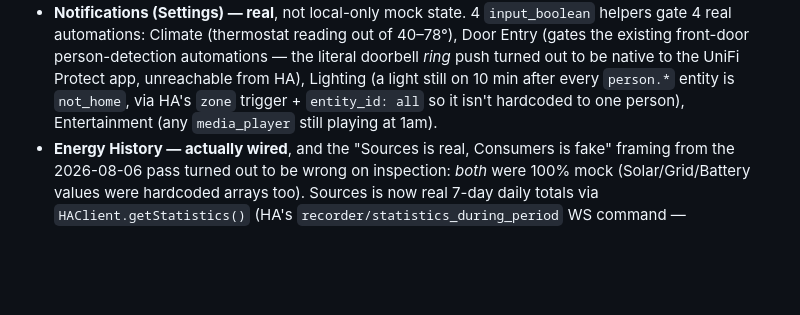
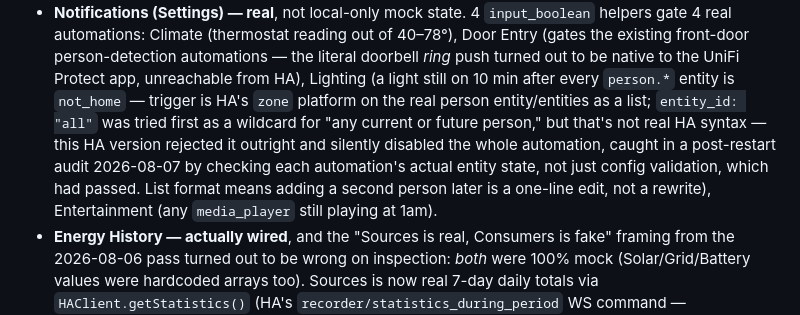
Before and after one commit to MJFlanigan5/ha-wall-kiosk, a Markdown page: pwa-app/README.md, the part around the change. GitHub-like rendering; blank space fills up the shorter version.

Commit message:
Correct README: zone trigger's entity_id: all was never real syntax
Found in a post-restart HA audit: the Lighting notification automation
showed state "unavailable" (not on/off), meaning it silently failed to
load since the moment it was edited. HA's actual error: "Entity all is
neither a valid entity ID nor a valid UUID" -- entity_id: "all" was an
incorrect assumption from earlier research, not something this HA
version's zone trigger actually supports. Fixed on the HA side already
(now a real entity list, confirmed loading as state: on); this just
corrects the README's now-inaccurate description of that fix.

```diff
--- a/pwa-app/README.md
+++ b/pwa-app/README.md
@@ -324,9 +324,15 @@ setup, not just this specific house.
   person-detection automations — the literal doorbell *ring* push turned
   out to be native to the UniFi Protect app, unreachable from HA),
   Lighting (a light still on 10 min after every `person.*` entity is
-  `not_home`, via HA's `zone` trigger + `entity_id: all` so it isn't
-  hardcoded to one person), Entertainment (any `media_player` still
-  playing at 1am).
+  `not_home` — trigger is HA's `zone` platform on the real person
+  entity/entities as a list; `entity_id: "all"` was tried first as a
+  wildcard for "any current or future person," but that's not real HA
+  syntax — this HA version rejected it outright and silently disabled
+  the whole automation, caught in a post-restart audit 2026-08-07 by
+  checking each automation's actual entity state, not just config
+  validation, which had passed. List format means adding a second person
+  later is a one-line edit, not a rewrite), Entertainment (any
+  `media_player` still playing at 1am).
 - **Energy History — actually wired**, and the "Sources is real,
   Consumers is fake" framing from the 2026-08-06 pass turned out to be
   wrong on inspection: *both* were 100% mock (Solar/Grid/Battery values
```
